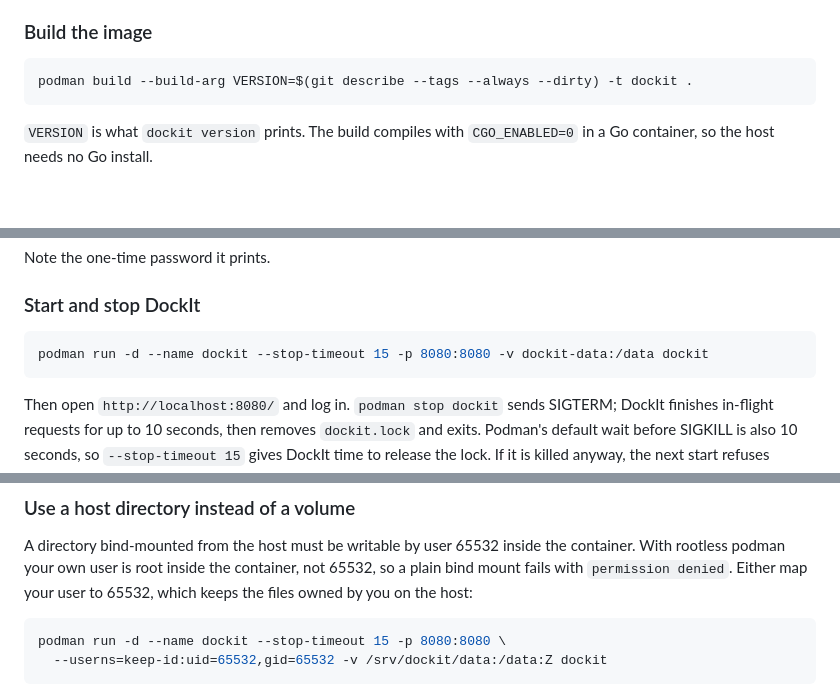
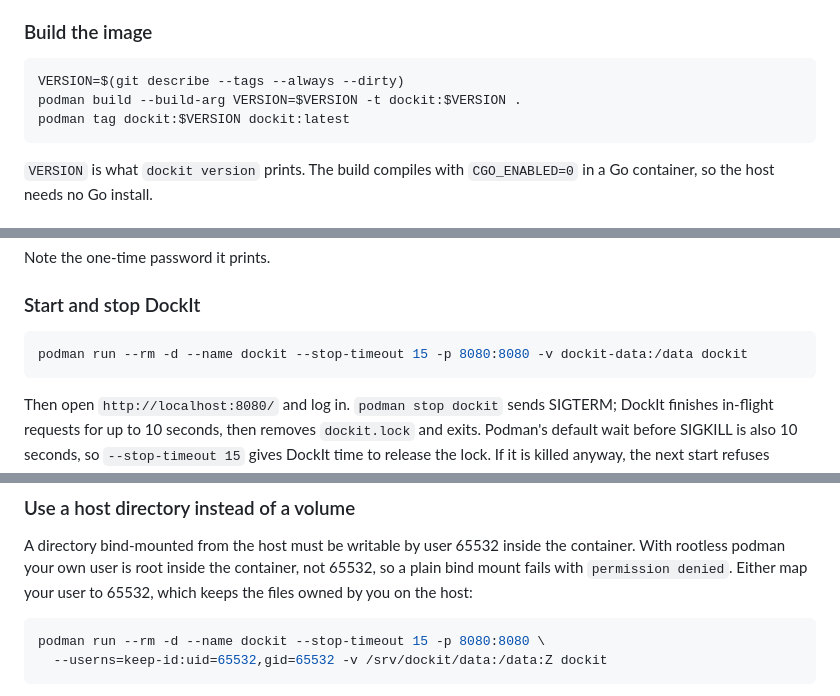
Before and after one commit to pdutton/DockIt, a Markdown page: README.md, 3 parts joined by grey strips. Rendered like a GitHub page; blank space fills up the shorter version.

Commit message:
add version tag to instructions in readme (#12)
* add version tag to instructions in readme

* more readme tweaks

* specify image:tag in podman tag to make claude happy

* remove podman rm

````diff
--- a/README.md
+++ b/README.md
@@ -105,7 +105,9 @@ same way.
 ### Build the image
 
 ```sh
-podman build --build-arg VERSION=$(git describe --tags --always --dirty) -t dockit .
+VERSION=$(git describe --tags --always --dirty)
+podman build --build-arg VERSION=$VERSION -t dockit:$VERSION .
+podman tag dockit:$VERSION dockit:latest
 ```
 
 `VERSION` is what `dockit version` prints. The build compiles with
@@ -125,7 +127,7 @@ Note the one-time password it prints.
 ### Start and stop DockIt
 
 ```sh
-podman run -d --name dockit --stop-timeout 15 -p 8080:8080 -v dockit-data:/data dockit
+podman run --rm -d --name dockit --stop-timeout 15 -p 8080:8080 -v dockit-data:/data dockit
 ```
 
 Then open `http://localhost:8080/` and log in. `podman stop dockit` sends
@@ -161,7 +163,7 @@ not 65532, so a plain bind mount fails with `permission denied`. Either map your
 user to 65532, which keeps the files owned by you on the host:
 
 ```sh
-podman run -d --name dockit --stop-timeout 15 -p 8080:8080 \
+podman run --rm -d --name dockit --stop-timeout 15 -p 8080:8080 \
   --userns=keep-id:uid=65532,gid=65532 -v /srv/dockit/data:/data:Z dockit
 ```
 
````
Also changed, not shown: other parts of README.md (+1 -1 lines).
